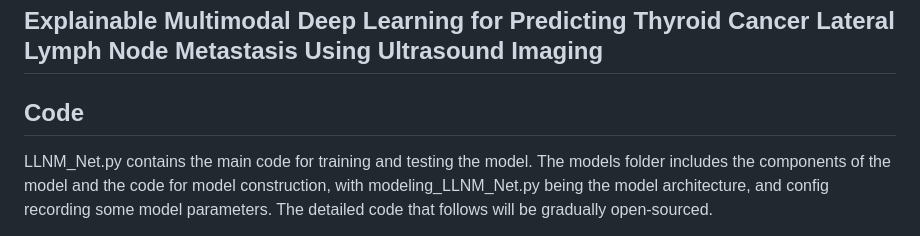
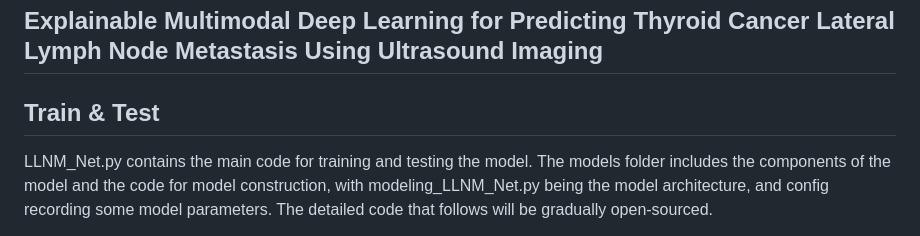
Before and after one commit to Snowinbio/LLNM-Net, a Markdown page: README.md, the part around the change. Drawn GitHub-style.

```diff
--- a/README.md
+++ b/README.md
@@ -2,7 +2,7 @@
 [![standard-readme compliant](https://img.shields.io/badge/readme%20style-standard-brightgreen.svg?style=flat-square)](https://github.com/RichardLitt/standard-readme)
 ## Explainable Multimodal Deep Learning for Predicting Thyroid Cancer Lateral Lymph Node Metastasis Using Ultrasound Imaging
 
-## Code
+## Train & Test
 LLNM_Net.py contains the main code for training and testing the model. The models folder includes the components of the model and the code for model construction, with modeling_LLNM_Net.py being the model architecture, and config recording some model parameters. The detailed code that follows will be gradually open-sourced.
 
 ## Install
```
